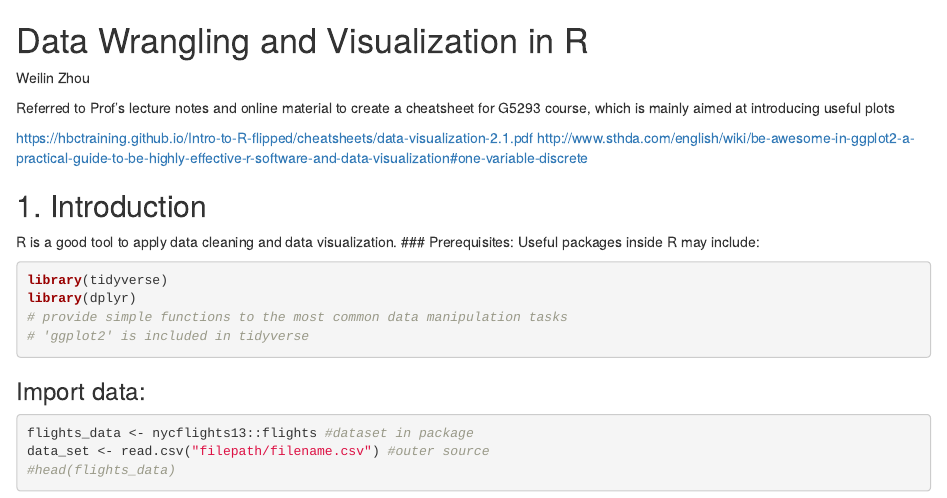
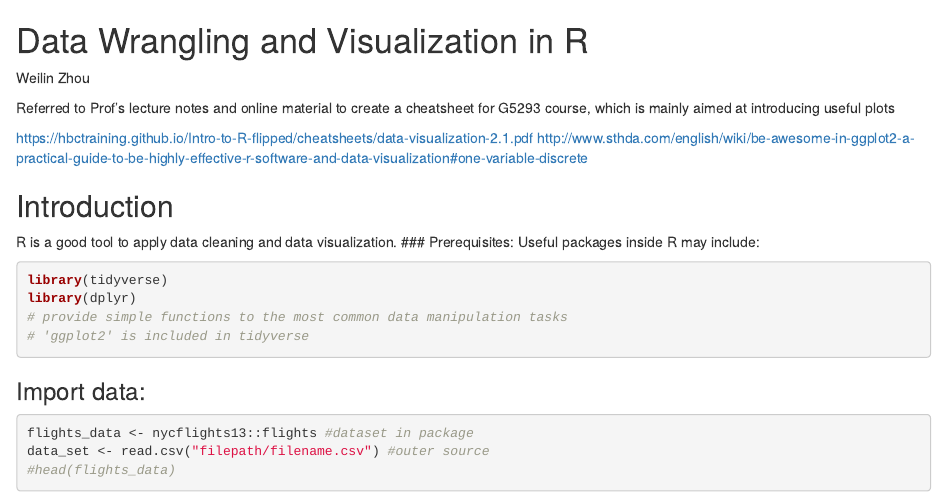
Before and after one commit to jtr13/cc22spring, an R Markdown document (data_wrangling_and_visualization_in_r_cheatsheet.Rmd): the page in a window 1100 px wide, from its top. Rendered offline with R 4.5, knitr and Pandoc, with nearby package versions; drawn as R Markdown's standard HTML page in place of the format the file asks for.

Commit message:
Update data_wrangling_and_visualization_in_r_cheatsheet.Rmd

```diff
--- a/data_wrangling_and_visualization_in_r_cheatsheet.Rmd
+++ b/data_wrangling_and_visualization_in_r_cheatsheet.Rmd
@@ -12,7 +12,7 @@ Referred to Prof's lecture notes and online material to create a cheatsheet for
 https://hbctraining.github.io/Intro-to-R-flipped/cheatsheets/data-visualization-2.1.pdf
 http://www.sthda.com/english/wiki/be-awesome-in-ggplot2-a-practical-guide-to-be-highly-effective-r-software-and-data-visualization#one-variable-discrete
 
-## 1. Introduction
+## Introduction
 
 R is a good tool to apply data cleaning and data visualization.
 ### Prerequisites:
```
